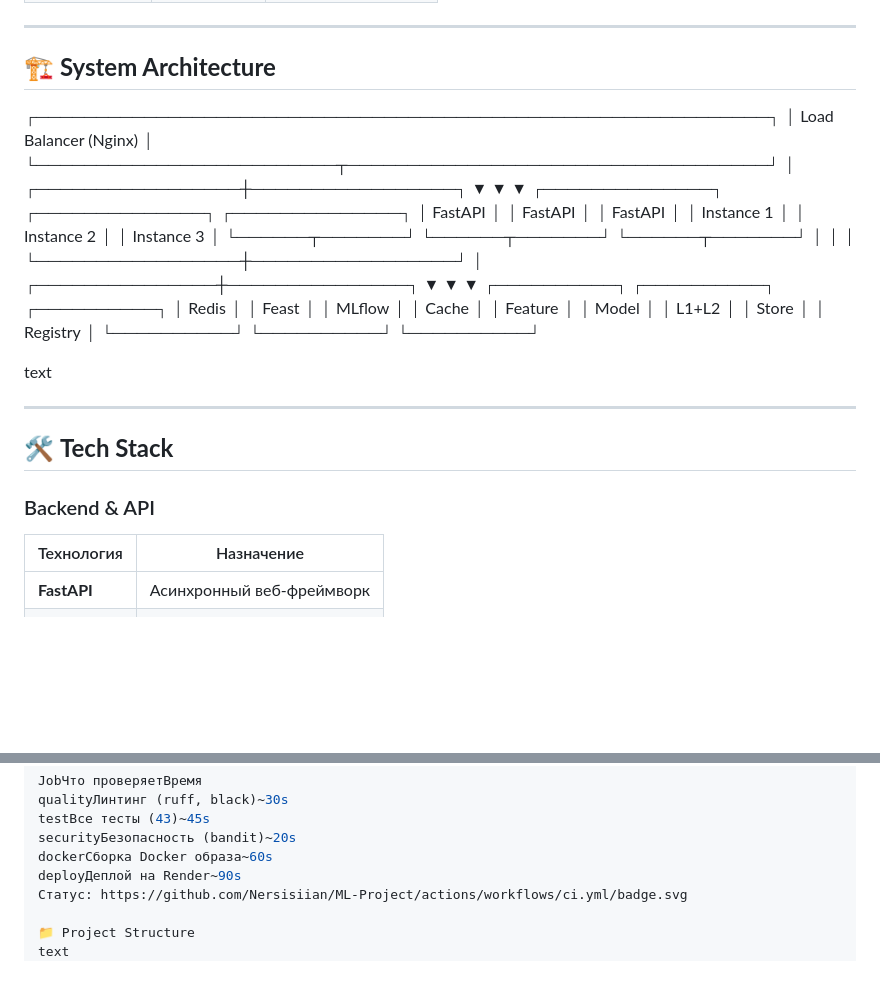
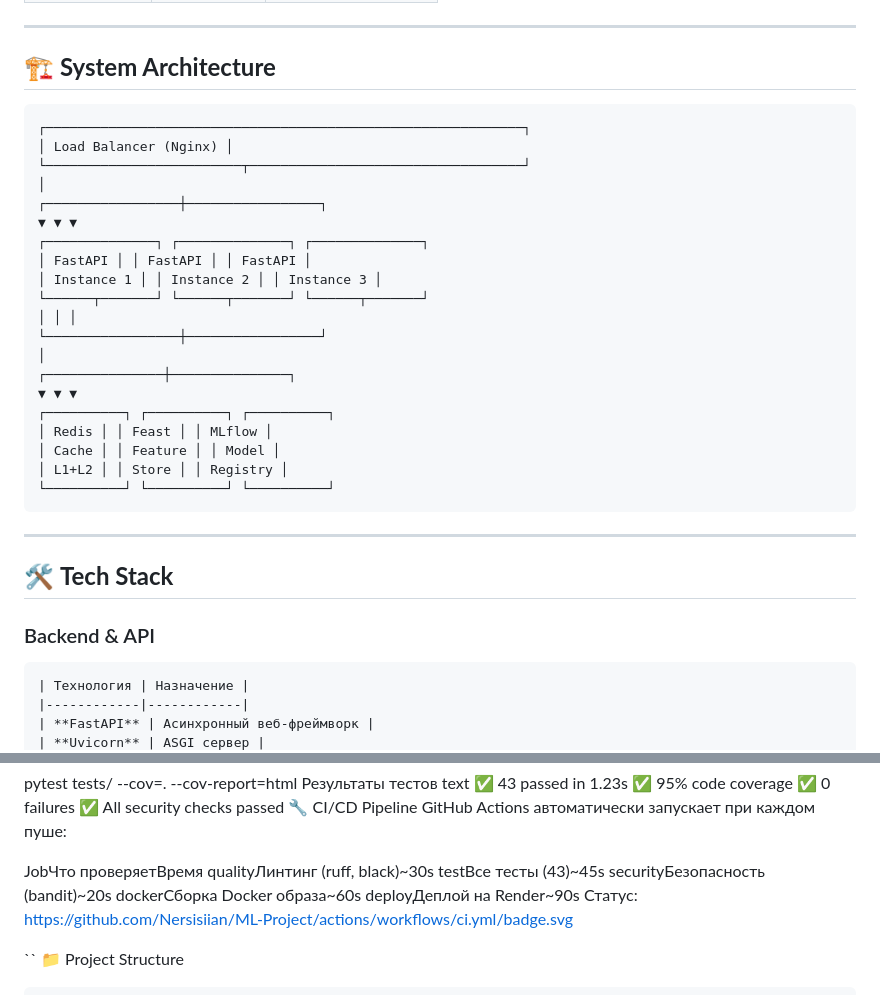
Before and after one commit to Nersisiian/ML-Project, a Markdown page: README.md, 2 parts joined by grey strips. GitHub-like rendering; blank space fills up the shorter version.

````diff
--- a/README.md
+++ b/README.md
@@ -38,6 +38,7 @@
 ---
 
 ## 🏗️ **System Architecture**
+```
 ┌─────────────────────────────────────────────────────────────┐
 │ Load Balancer (Nginx) │
 └─────────────────────────┬───────────────────────────────────┘
@@ -58,14 +59,15 @@
 │ Cache │ │ Feature │ │ Model │
 │ L1+L2 │ │ Store │ │ Registry │
 └──────────┘ └──────────┘ └──────────┘
+```
 
-text
 
 ---
 
 ## 🛠️ **Tech Stack**
 
 ### Backend & API
+```
 | Технология | Назначение |
 |------------|------------|
 | **FastAPI** | Асинхронный веб-фреймворк |
@@ -175,8 +186,10 @@ dockerСборка Docker образа~60s
 deployДеплой на Render~90s
 Статус: https://github.com/Nersisiian/ML-Project/actions/workflows/ci.yml/badge.svg
 
+
+``
 📁 Project Structure
-text
+```
 ML-Project/
 ├── app/                    # FastAPI приложение
 │   ├── api/               # API endpoints
````
Also changed, not shown: other parts of README.md (+33 -10 lines).
